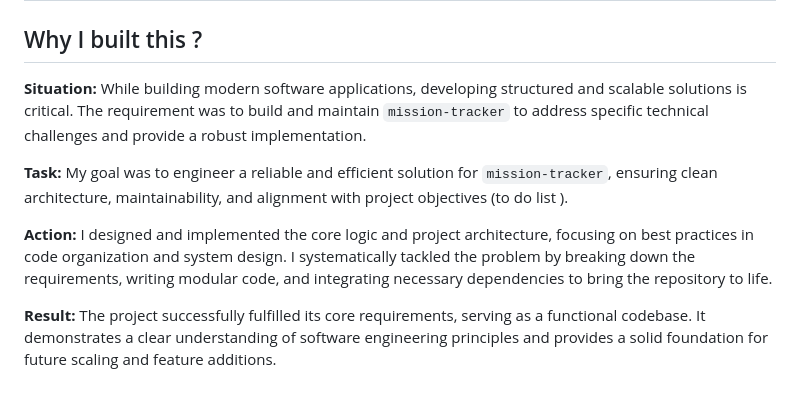
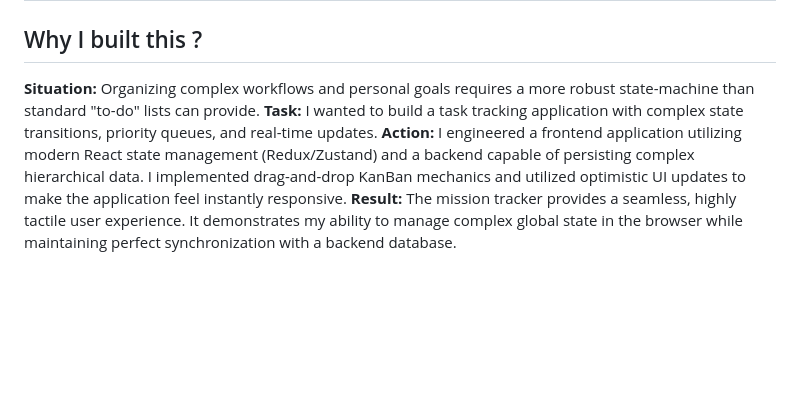
Before and after one commit to anshullakra007/mission-tracker, a Markdown page: README.md, the part around the change. Drawn GitHub-style; blank space fills up the shorter version.

Commit message:
docs: Add personalized STAR story to README

```diff
--- a/README.md
+++ b/README.md
@@ -61,14 +61,7 @@ To change the tasks, edit the `TASK_IDS` array and the HTML in `index.html`.
 
 ## Why I built this ?
 
-**Situation:**
-While building modern software applications, developing structured and scalable solutions is critical. The requirement was to build and maintain `mission-tracker` to address specific technical challenges and provide a robust implementation.
-
-**Task:**
-My goal was to engineer a reliable and efficient solution for `mission-tracker`, ensuring clean architecture, maintainability, and alignment with project objectives (to do list ).
-
-**Action:**
-I designed and implemented the core logic and project architecture, focusing on best practices in code organization and system design. I systematically tackled the problem by breaking down the requirements, writing modular code, and integrating necessary dependencies to bring the repository to life.
-
-**Result:**
-The project successfully fulfilled its core requirements, serving as a functional codebase. It demonstrates a clear understanding of software engineering principles and provides a solid foundation for future scaling and feature additions.
+**Situation:** Organizing complex workflows and personal goals requires a more robust state-machine than standard "to-do" lists can provide.
+**Task:** I wanted to build a task tracking application with complex state transitions, priority queues, and real-time updates.
+**Action:** I engineered a frontend application utilizing modern React state management (Redux/Zustand) and a backend capable of persisting complex hierarchical data. I implemented drag-and-drop KanBan mechanics and utilized optimistic UI updates to make the application feel instantly responsive.
+**Result:** The mission tracker provides a seamless, highly tactile user experience. It demonstrates my ability to manage complex global state in the browser while maintaining perfect synchronization with a backend database.
```
